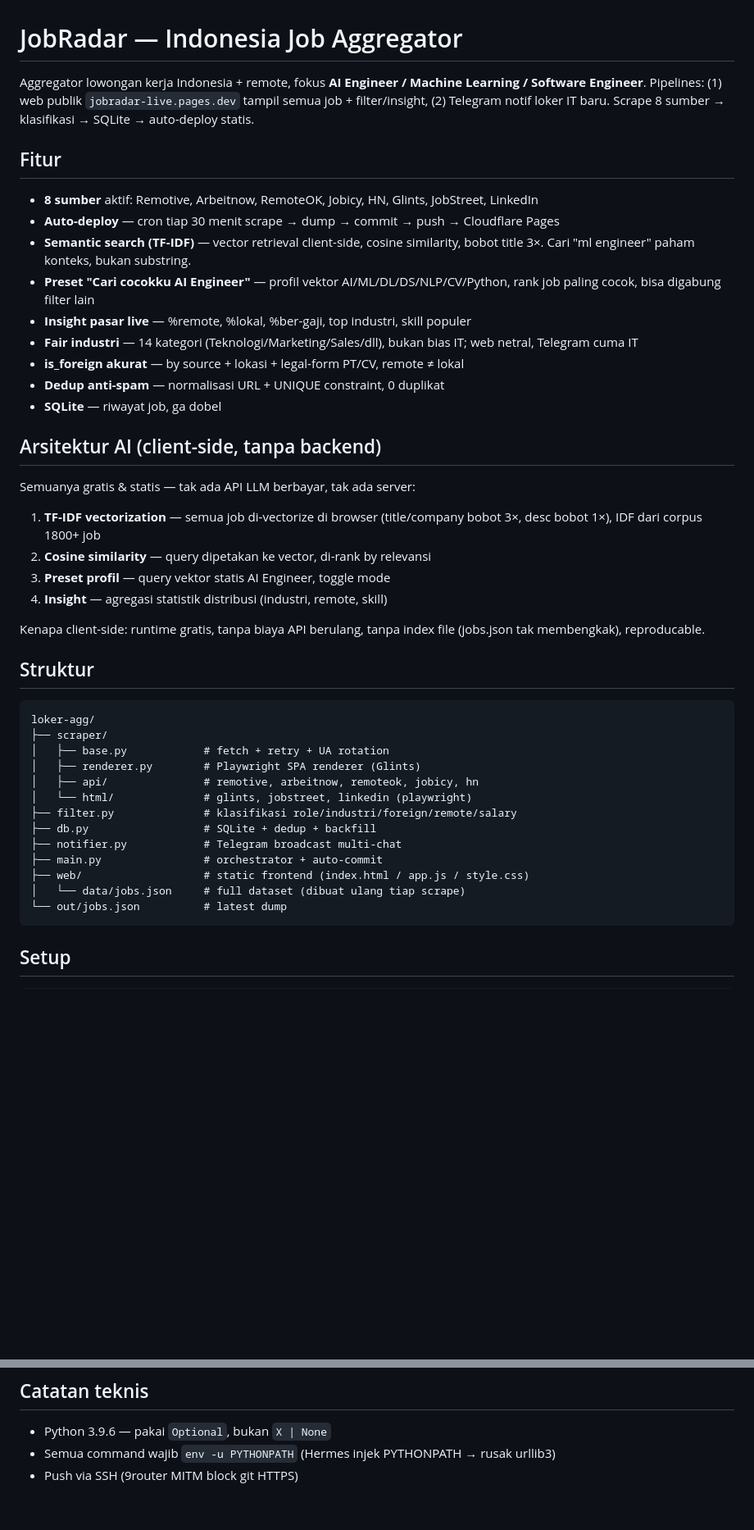
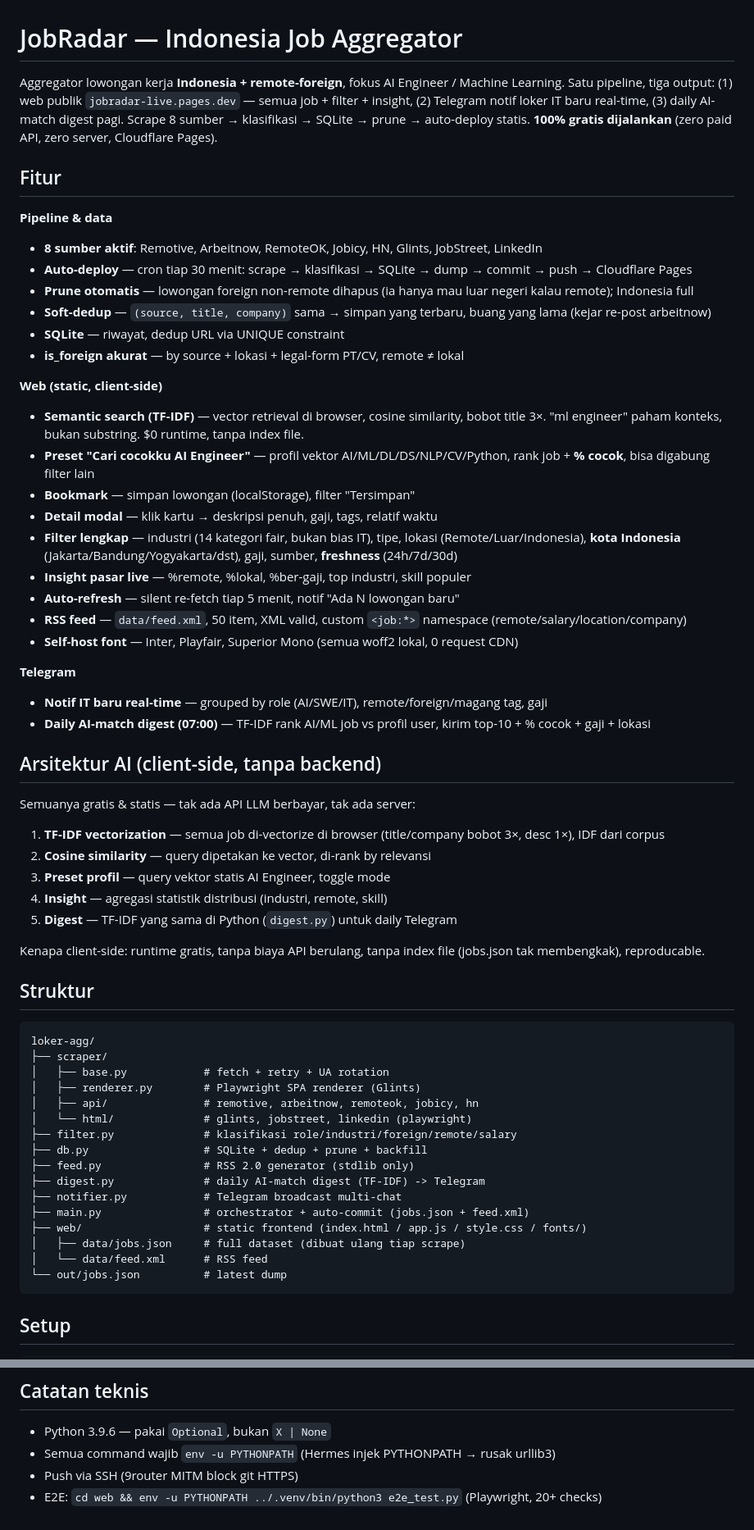
Before and after one commit to ferrelganendra/jobradar-live, a Markdown page: README.md, 2 parts joined by grey strips. Shown at 82% size. GitHub-like rendering; blank space fills up the shorter version.

Commit message:
docs: refresh README for portfolio (prune, RSS, digest, city filter, self-host fonts)

````diff
--- a/README.md
+++ b/README.md
@@ -1,27 +1,41 @@
 # JobRadar — Indonesia Job Aggregator
 
-Aggregator lowongan kerja Indonesia + remote, fokus **AI Engineer / Machine Learning / Software Engineer**. Pipelines: (1) web publik `jobradar-live.pages.dev` tampil semua job + filter/insight, (2) Telegram notif loker IT baru. Scrape 8 sumber → klasifikasi → SQLite → auto-deploy statis.
+Aggregator lowongan kerja **Indonesia + remote-foreign**, fokus AI Engineer / Machine Learning. Satu pipeline, tiga output: (1) web publik `jobradar-live.pages.dev` — semua job + filter + insight, (2) Telegram notif loker IT baru real-time, (3) daily AI-match digest pagi. Scrape 8 sumber → klasifikasi → SQLite → prune → auto-deploy statis. **100% gratis dijalankan** (zero paid API, zero server, Cloudflare Pages).
 
 ## Fitur
 
-- **8 sumber** aktif: Remotive, Arbeitnow, RemoteOK, Jobicy, HN, Glints, JobStreet, LinkedIn
-- **Auto-deploy** — cron tiap 30 menit scrape → dump → commit → push → Cloudflare Pages
-- **Semantic search (TF-IDF)** — vector retrieval client-side, cosine similarity, bobot title 3×. Cari "ml engineer" paham konteks, bukan substring.
-- **Preset "Cari cocokku AI Engineer"** — profil vektor AI/ML/DL/DS/NLP/CV/Python, rank job paling cocok, bisa digabung filter lain
+**Pipeline & data**
+- **8 sumber aktif**: Remotive, Arbeitnow, RemoteOK, Jobicy, HN, Glints, JobStreet, LinkedIn
+- **Auto-deploy** — cron tiap 30 menit: scrape → klasifikasi → SQLite → dump → commit → push → Cloudflare Pages
+- **Prune otomatis** — lowongan foreign non-remote dihapus (ia hanya mau luar negeri kalau remote); Indonesia full
+- **Soft-dedup** — `(source, title, company)` sama → simpan yang terbaru, buang yang lama (kejar re-post arbeitnow)
+- **SQLite** — riwayat, dedup URL via UNIQUE constraint
+- **is_foreign akurat** — by source + lokasi + legal-form PT/CV, remote ≠ lokal
+
+**Web (static, client-side)**
+- **Semantic search (TF-IDF)** — vector retrieval di browser, cosine similarity, bobot title 3×. "ml engineer" paham konteks, bukan substring. $0 runtime, tanpa index file.
+- **Preset "Cari cocokku AI Engineer"** — profil vektor AI/ML/DL/DS/NLP/CV/Python, rank job + **% cocok**, bisa digabung filter lain
+- **Bookmark** — simpan lowongan (localStorage), filter "Tersimpan"
+- **Detail modal** — klik kartu → deskripsi penuh, gaji, tags, relatif waktu
+- **Filter lengkap** — industri (14 kategori fair, bukan bias IT), tipe, lokasi (Remote/Luar/Indonesia), **kota Indonesia** (Jakarta/Bandung/Yogyakarta/dst), gaji, sumber, **freshness** (24h/7d/30d)
 - **Insight pasar live** — %remote, %lokal, %ber-gaji, top industri, skill populer
-- **Fair industri** — 14 kategori (Teknologi/Marketing/Sales/dll), bukan bias IT; web netral, Telegram cuma IT
-- **is_foreign akurat** — by source + lokasi + legal-form PT/CV, remote ≠ lokal
-- **Dedup anti-spam** — normalisasi URL + UNIQUE constraint, 0 duplikat
-- **SQLite** — riwayat job, ga dobel
+- **Auto-refresh** — silent re-fetch tiap 5 menit, notif "Ada N lowongan baru"
+- **RSS feed** — `data/feed.xml`, 50 item, XML valid, custom `<job:*>` namespace (remote/salary/location/company)
+- **Self-host font** — Inter, Playfair, Superior Mono (semua woff2 lokal, 0 request CDN)
+
+**Telegram**
+- **Notif IT baru real-time** — grouped by role (AI/SWE/IT), remote/foreign/magang tag, gaji
+- **Daily AI-match digest (07:00)** — TF-IDF rank AI/ML job vs profil user, kirim top-10 + % cocok + gaji + lokasi
 
 ## Arsitektur AI (client-side, tanpa backend)
 
 Semuanya gratis & statis — tak ada API LLM berbayar, tak ada server:
 
-1. **TF-IDF vectorization** — semua job di-vectorize di browser (title/company bobot 3×, desc bobot 1×), IDF dari corpus 1800+ job
+1. **TF-IDF vectorization** — semua job di-vectorize di browser (title/company bobot 3×, desc 1×), IDF dari corpus
 2. **Cosine similarity** — query dipetakan ke vector, di-rank by relevansi
 3. **Preset profil** — query vektor statis AI Engineer, toggle mode
 4. **Insight** — agregasi statistik distribusi (industri, remote, skill)
+5. **Digest** — TF-IDF yang sama di Python (`digest.py`) untuk daily Telegram
 
 Kenapa client-side: runtime gratis, tanpa biaya API berulang, tanpa index file (jobs.json tak membengkak), reproducable.
 
@@ -35,11 +49,14 @@ loker-agg/
 │   ├── api/               # remotive, arbeitnow, remoteok, jobicy, hn
 │   └── html/              # glints, jobstreet, linkedin (playwright)
 ├── filter.py              # klasifikasi role/industri/foreign/remote/salary
-├── db.py                  # SQLite + dedup + backfill
+├── db.py                  # SQLite + dedup + prune + backfill
+├── feed.py                # RSS 2.0 generator (stdlib only)
+├── digest.py              # daily AI-match digest (TF-IDF) -> Telegram
 ├── notifier.py            # Telegram broadcast multi-chat
-├── main.py                # orchestrator + auto-commit
-├── web/                   # static frontend (index.html / app.js / style.css)
-│   └── data/jobs.json     # full dataset (dibuat ulang tiap scrape)
+├── main.py                # orchestrator + auto-commit (jobs.json + feed.xml)
+├── web/                   # static frontend (index.html / app.js / style.css / fonts/)
+│   ├── data/jobs.json     # full dataset (dibuat ulang tiap scrape)
+│   └── data/feed.xml      # RSS feed
 └── out/jobs.json          # latest dump
 ```
 
@@ -66,3 +83,4 @@ python main.py
 - Python 3.9.6 — pakai `Optional`, bukan `X | None`
 - Semua command wajib `env -u PYTHONPATH` (Hermes injek PYTHONPATH → rusak urllib3)
 - Push via SSH (9router MITM block git HTTPS)
+- E2E: `cd web && env -u PYTHONPATH ../.venv/bin/python3 e2e_test.py` (Playwright, 20+ checks)
````
